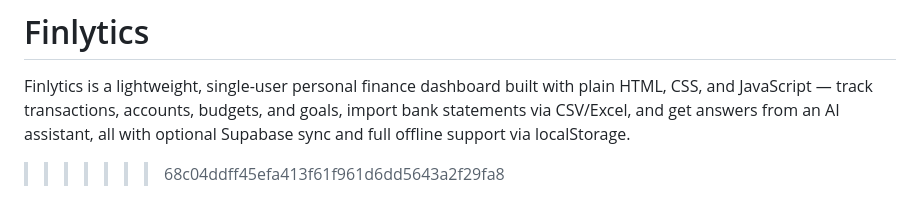
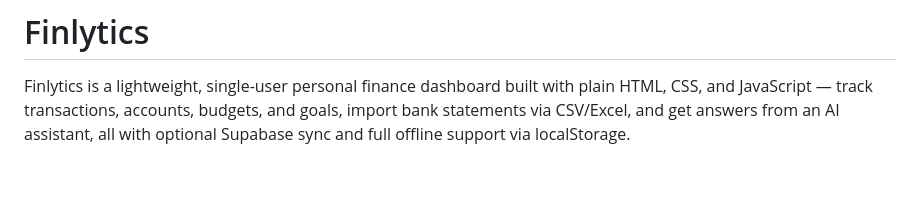
Before and after one commit to Talha-tech-web/Finlytics, a Markdown page: README.md, the part around the change. Drawn GitHub-style; blank space fills up the shorter version.

```diff
--- a/README.md
+++ b/README.md
@@ -136,4 +136,3 @@ internet connection is needed the first time (browser then caches them).
 =======
 # Finlytics
 Finlytics is a lightweight, single-user personal finance dashboard built with plain HTML, CSS, and JavaScript — track transactions, accounts, budgets, and goals, import bank statements via CSV/Excel, and get answers from an AI assistant, all with optional Supabase sync and full offline support via localStorage.
->>>>>>> 68c04ddff45efa413f61f961d6dd5643a2f29fa8
```
